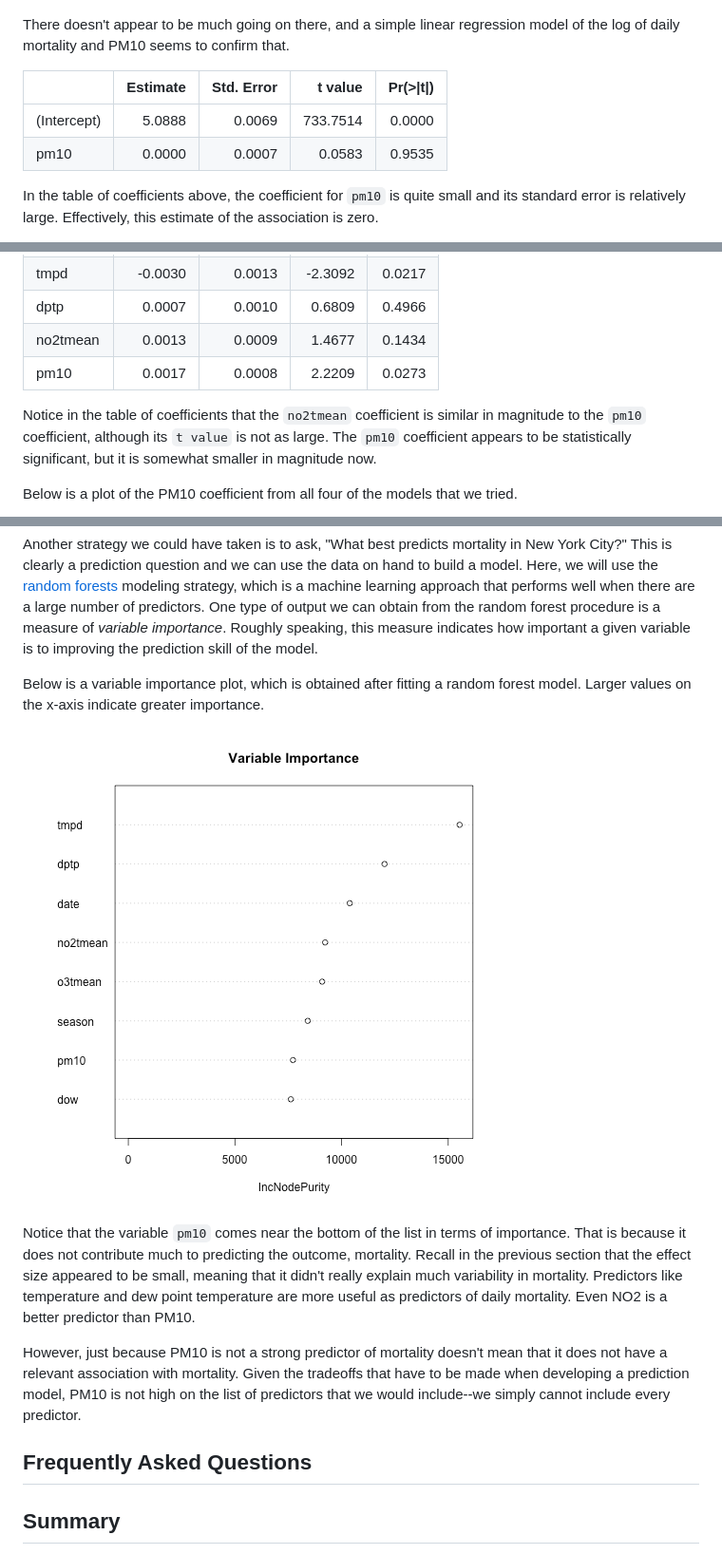
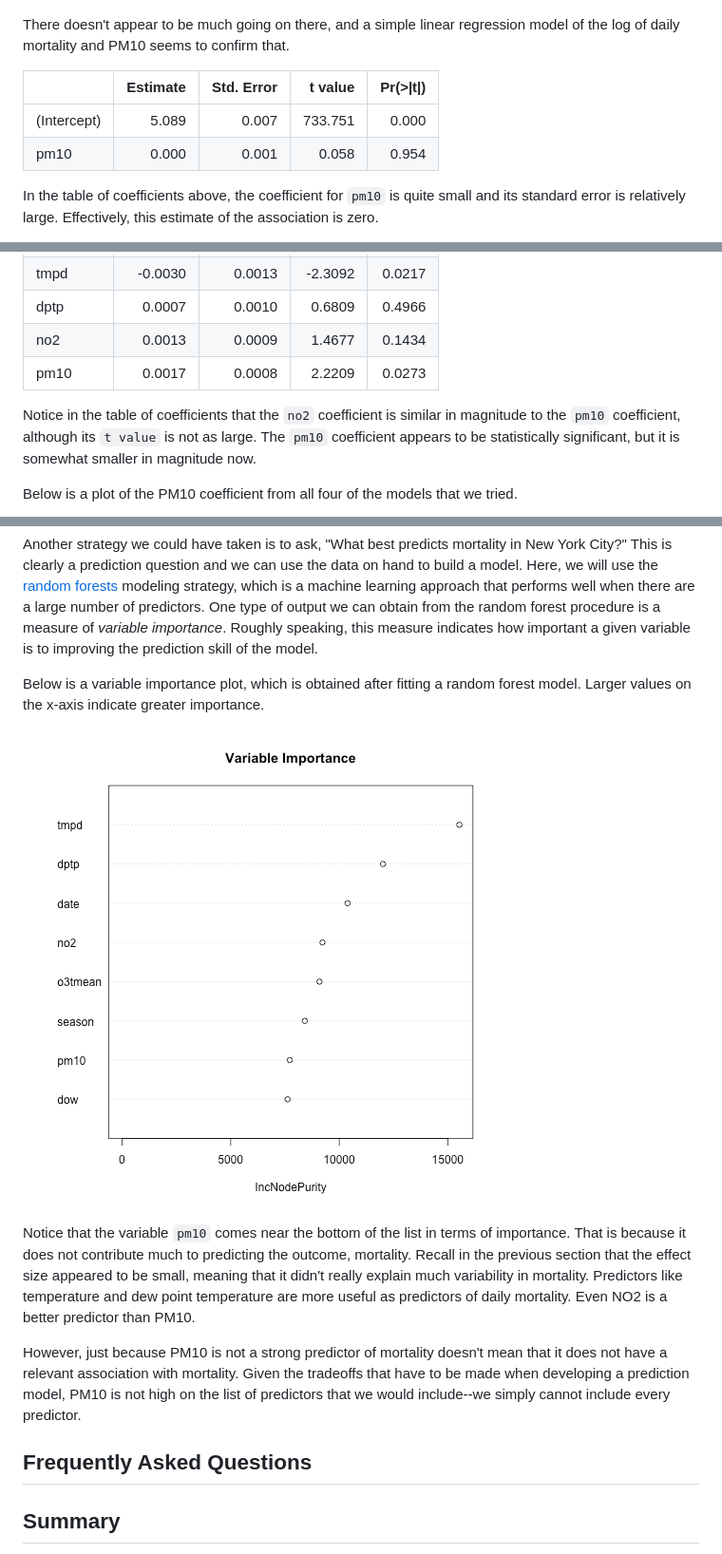
Before and after one commit to rdpeng/artofdatascience, a Markdown page: manuscript/inferencepred.md, 3 parts joined by grey strips. Shown: that part at 95% size. Drawn GitHub-style; pictures changed too: manuscript/images/inferencepred-unnamed-chunk-11-1.png.

Commit message:
Digits

```diff
--- a/manuscript/inferencepred.md
+++ b/manuscript/inferencepred.md
@@ -39,10 +39,10 @@ Let's take a look at the bivariate association between PM10 and mortality. Here
 There doesn't appear to be much going on there, and a simple linear regression model of the log of daily mortality and PM10 seems to confirm that.
 
 
-|            | Estimate| Std. Error|  t value| Pr(>&#124;t&#124;)|
-|:-----------|--------:|----------:|--------:|------------------:|
-|(Intercept) |   5.0888|     0.0069| 733.7514|             0.0000|
-|pm10        |   0.0000|     0.0007|   0.0583|             0.9535|
+|            | Estimate| Std. Error| t value| Pr(>&#124;t&#124;)|
+|:-----------|--------:|----------:|-------:|------------------:|
+|(Intercept) |    5.089|      0.007| 733.751|              0.000|
+|pm10        |    0.000|      0.001|   0.058|              0.954|
 
 In the table of coefficients above, the coefficient for `pm10` is quite small and its standard error is relatively large. Effectively, this estimate of the association is zero.
 
@@ -95,10 +95,10 @@ Finally, another class of potential confounders includes other pollutants. Befor
 |seasonQ4    |  -0.0275|     0.0185| -1.4874|             0.1382|
 |tmpd        |  -0.0030|     0.0013| -2.3092|             0.0217|
 |dptp        |   0.0007|     0.0010|  0.6809|             0.4966|
-|no2tmean    |   0.0013|     0.0009|  1.4677|             0.1434|
+|no2         |   0.0013|     0.0009|  1.4677|             0.1434|
 |pm10        |   0.0017|     0.0008|  2.2209|             0.0273|
 
-Notice in the table of coefficients that the `no2tmean` coefficient is similar in magnitude to the `pm10` coefficient, although its `t value` is not as large. The `pm10` coefficient appears to be statistically significant, but it is somewhat smaller in magnitude now.
+Notice in the table of coefficients that the `no2` coefficient is similar in magnitude to the `pm10` coefficient, although its `t value` is not as large. The `pm10` coefficient appears to be statistically significant, but it is somewhat smaller in magnitude now.
 
 Below is a plot of the PM10 coefficient from all four of the models that we tried.
 
@@ -122,6 +122,7 @@ However, just because PM10 is not a strong predictor of mortality doesn't mean t
 ## Frequently Asked Questions
 
 
+
 ## Summary
 
 In any data analysis, you want to ask yourself "Am I asking an inferential question or a prediction question?" This should be cleared up *before* any data are analyzed, as the answer to the question can guide the entire modeling strategy. In the example here, if we had decided on a prediction approach, we might have erroneously thought that PM10 was not relevant to mortality. However, the inferential approach suggested a statistically significant association with mortality. Framing the question right, and applying the appropriate modeling strategy, can play a large role in the kinds of conclusions you draw from the data.
```
Also changed, not shown: 1 other file.
